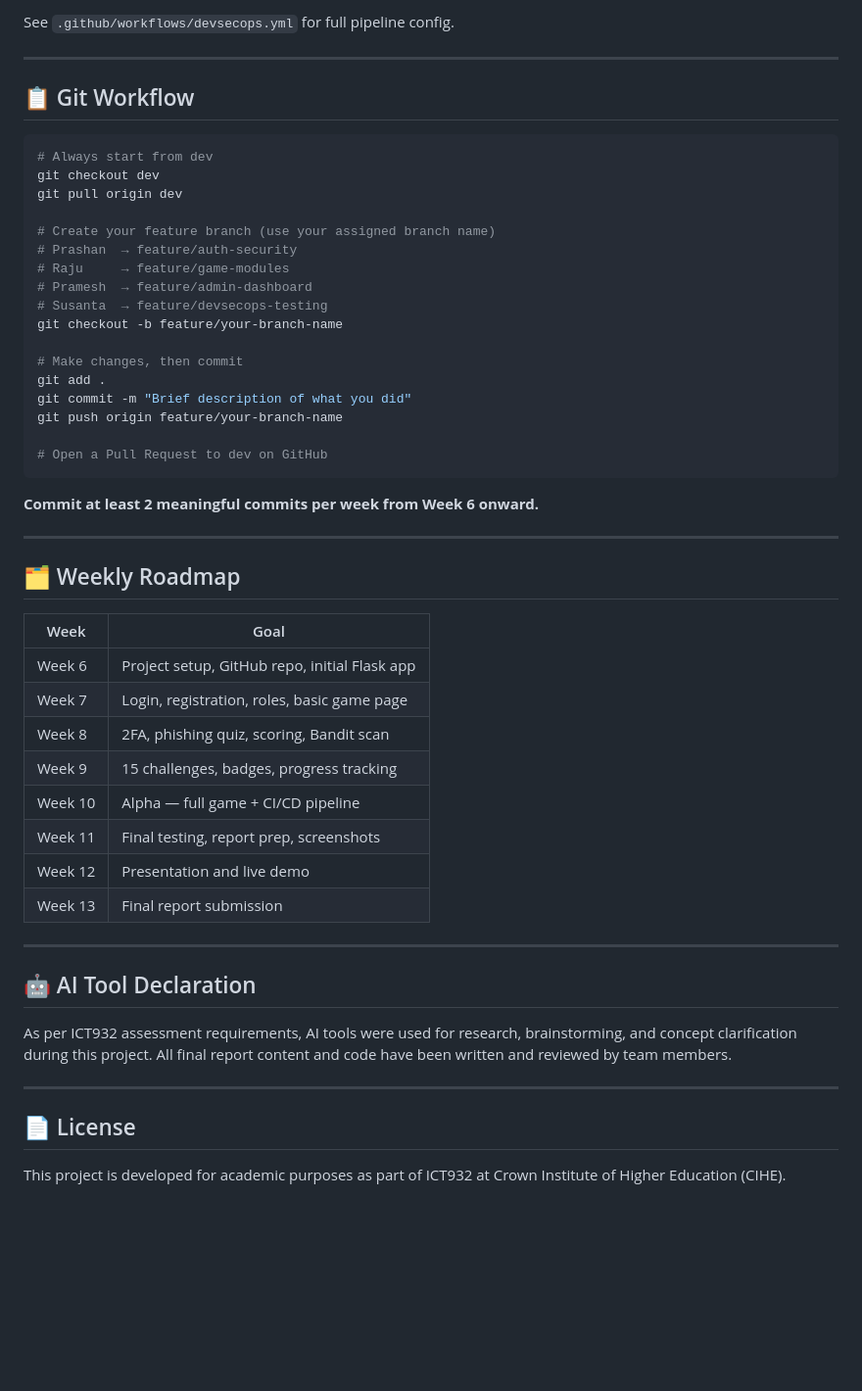
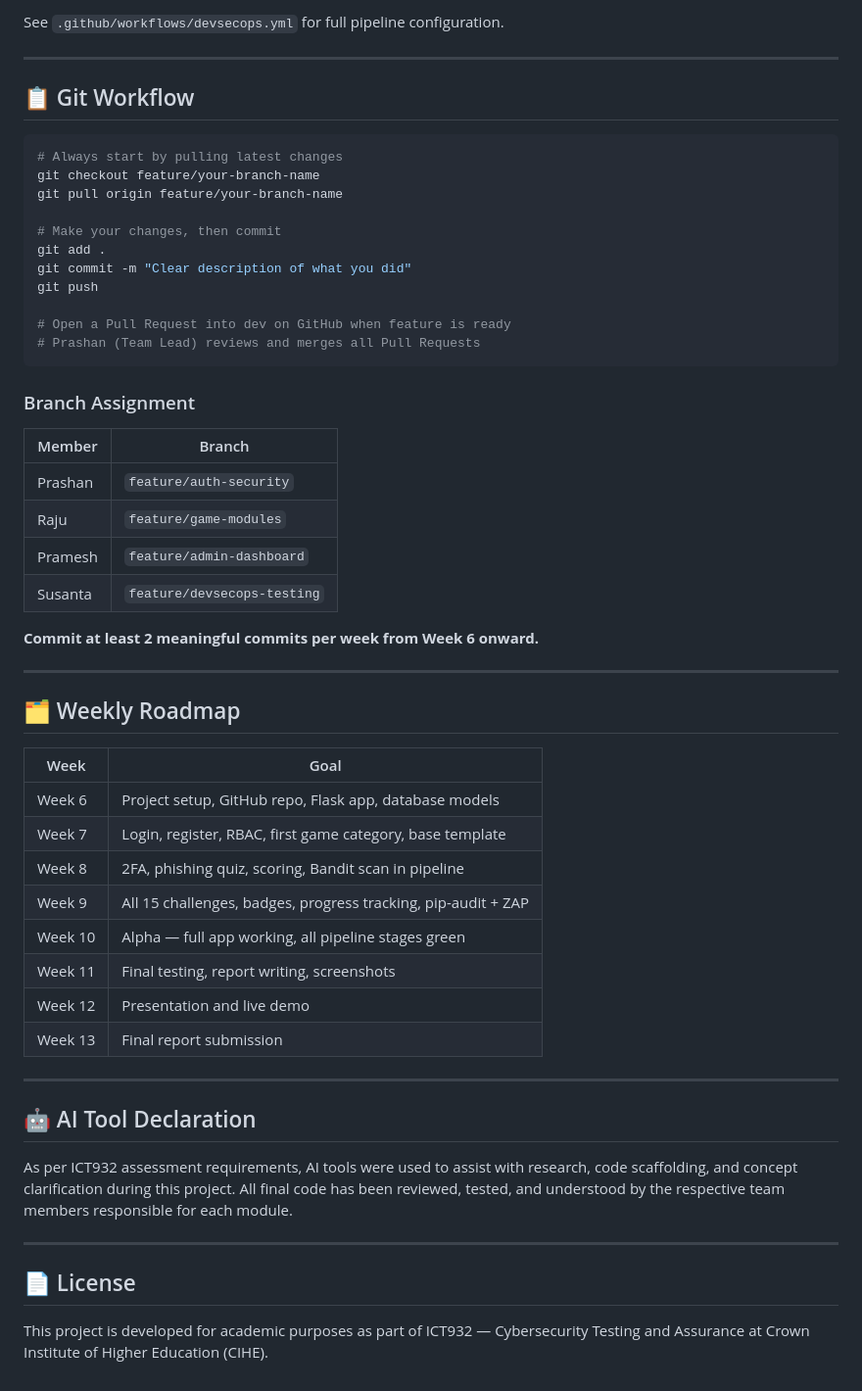
Before and after one commit to mdrprashan/Cybersecurity-awareness-game, a Markdown page: README.md, the part around one of its changes. Shown at 98% size. Rendered like a GitHub page; blank space fills up the shorter version.

````diff
--- a/README.md
+++ b/README.md
@@ -143,29 +159,32 @@ GitHub Actions runs automatically on every push to `dev` or `main`:
 
-See `.github/workflows/devsecops.yml` for full pipeline config.
+See `.github/workflows/devsecops.yml` for full pipeline configuration.
 
 ---
 
 ## 📋 Git Workflow
 
 ```bash
-# Always start from dev
-git checkout dev
-git pull origin dev
+# Always start by pulling latest changes
+git checkout feature/your-branch-name
+git pull origin feature/your-branch-name
 
-# Create your feature branch (use your assigned branch name)
-# Prashan  → feature/auth-security
-# Raju     → feature/game-modules
-# Pramesh  → feature/admin-dashboard
-# Susanta  → feature/devsecops-testing
-git checkout -b feature/your-branch-name
+# Make your changes, then commit
+git add .
+git commit -m "Clear description of what you did"
+git push
 
-# Make changes, then commit
-git add .
-git commit -m "Brief description of what you did"
-git push origin feature/your-branch-name
+# Open a Pull Request into dev on GitHub when feature is ready
+# Prashan (Team Lead) reviews and merges all Pull Requests
+```
 
-# Open a Pull Request to dev on GitHub
-```
+### Branch Assignment
+
+| Member | Branch |
+|--------|--------|
+| Prashan | `feature/auth-security` |
+| Raju | `feature/game-modules` |
+| Pramesh | `feature/admin-dashboard` |
+| Susanta | `feature/devsecops-testing` |
 
 **Commit at least 2 meaningful commits per week from Week 6 onward.**
 
@@ -175,12 +194,12 @@ git push origin feature/your-branch-name
 
 | Week | Goal |
 |------|------|
-| Week 6 | Project setup, GitHub repo, initial Flask app |
-| Week 7 | Login, registration, roles, basic game page |
-| Week 8 | 2FA, phishing quiz, scoring, Bandit scan |
-| Week 9 | 15 challenges, badges, progress tracking |
-| Week 10 | Alpha — full game + CI/CD pipeline |
-| Week 11 | Final testing, report prep, screenshots |
+| Week 6 | Project setup, GitHub repo, Flask app, database models |
+| Week 7 | Login, register, RBAC, first game category, base template |
+| Week 8 | 2FA, phishing quiz, scoring, Bandit scan in pipeline |
+| Week 9 | All 15 challenges, badges, progress tracking, pip-audit + ZAP |
+| Week 10 | Alpha — full app working, all pipeline stages green |
+| Week 11 | Final testing, report writing, screenshots |
 | Week 12 | Presentation and live demo |
 | Week 13 | Final report submission |
 
@@ -188,10 +207,10 @@ git push origin feature/your-branch-name
 
 ## 🤖 AI Tool Declaration
 
-As per ICT932 assessment requirements, AI tools were used for research, brainstorming, and concept clarification during this project. All final report content and code have been written and reviewed by team members.
+As per ICT932 assessment requirements, AI tools were used to assist with research, code scaffolding, and concept clarification during this project. All final code has been reviewed, tested, and understood by the respective team members responsible for each module.
 
 ---
 
 ## 📄 License
 
-This project is developed for academic purposes as part of ICT932 at Crown Institute of Higher Education (CIHE).
+This project is developed for academic purposes as part of ICT932 — Cybersecurity Testing and Assurance at Crown Institute of Higher Education (CIHE).
````
Also changed, not shown: other parts of README.md (+62 -46 lines).
